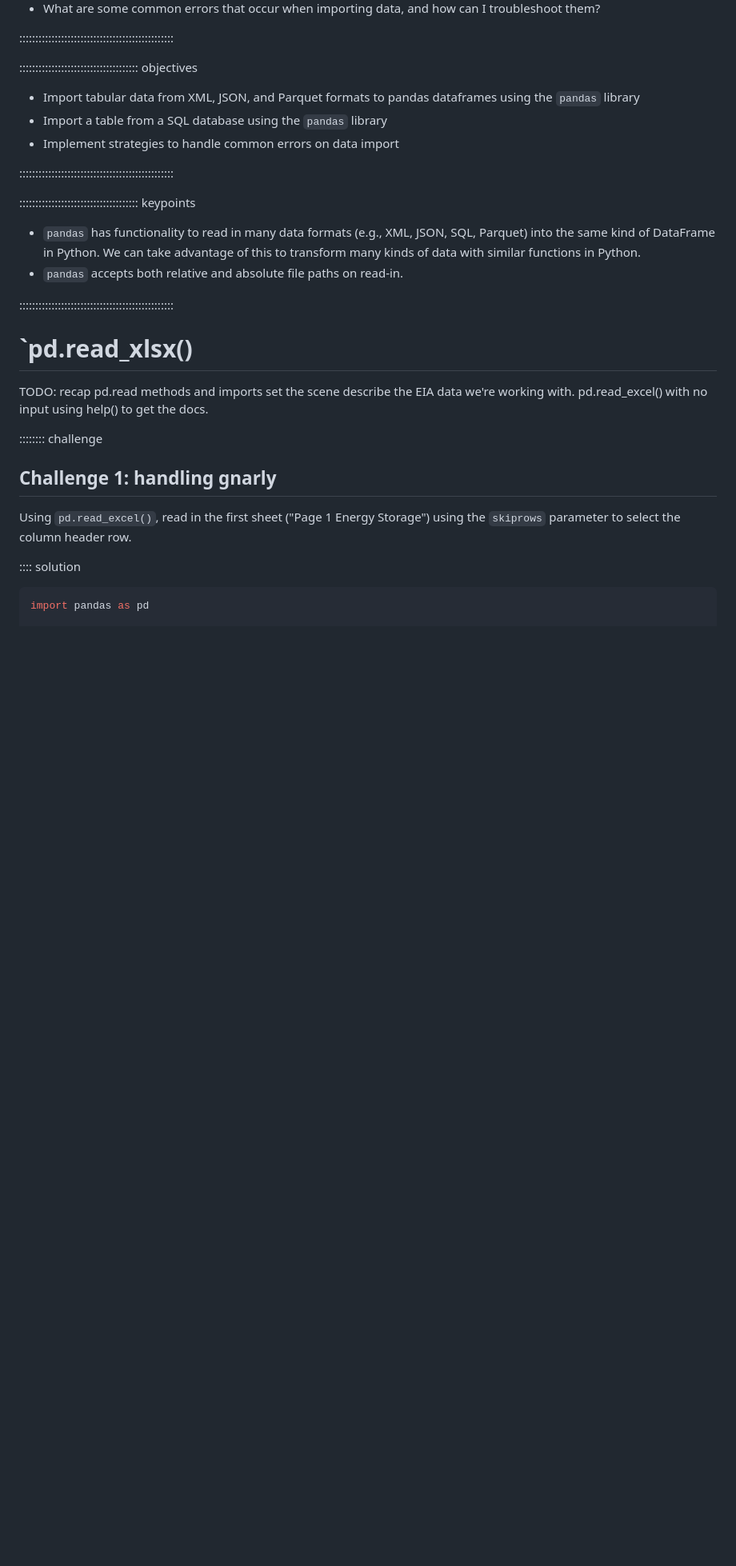
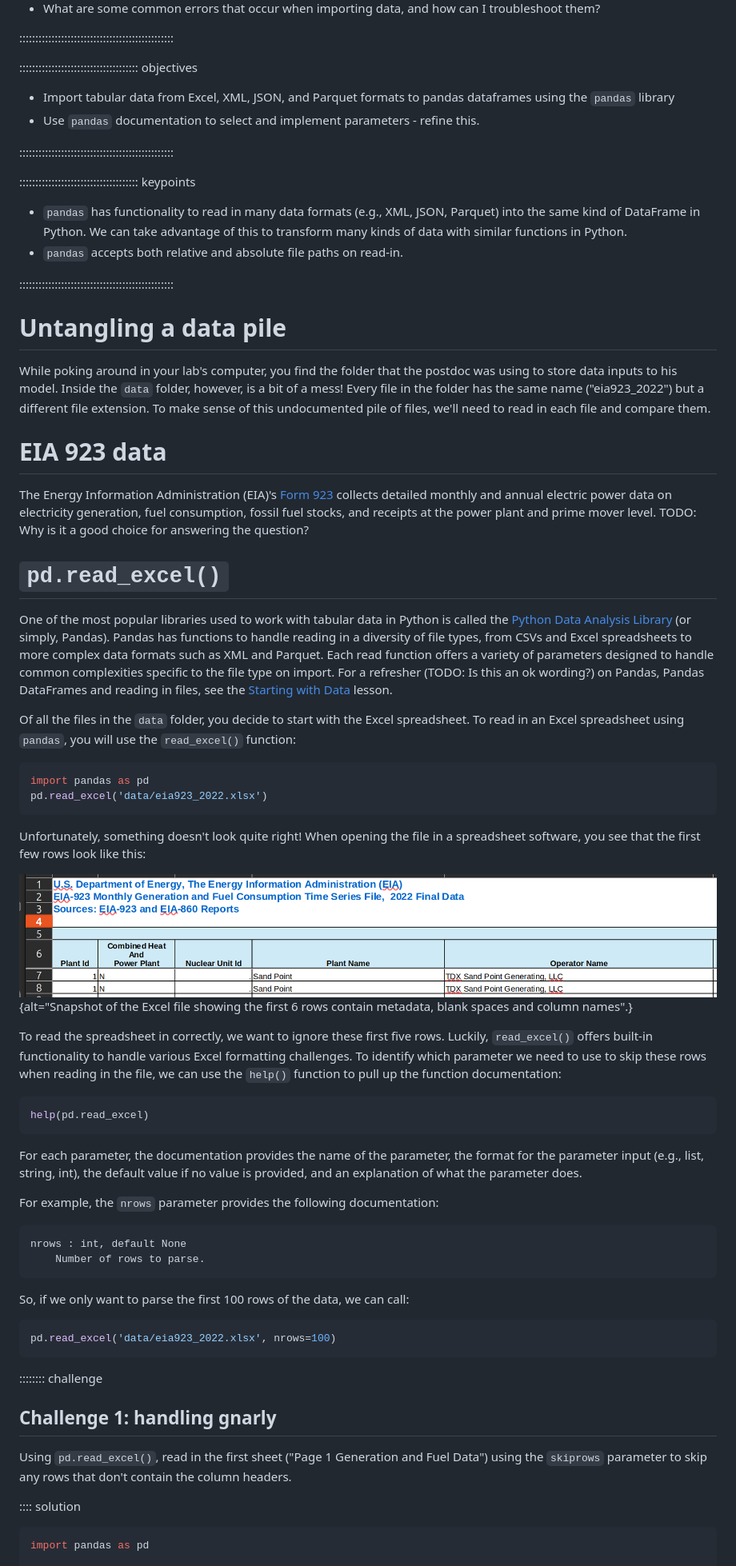
Before and after one commit to catalyst-cooperative/open-energy-data-for-all, a Markdown page: episodes/working-with-diverse-filetypes.md, the part around one of its changes. Shown at 80% size. Drawn GitHub-style; pictures changed too: episodes/fig/excelheader.png (added); blank space fills up the shorter version.

Commit message:
Add up through first challenge

````diff
--- a/episodes/working-with-diverse-filetypes.md
+++ b/episodes/working-with-diverse-filetypes.md
@@ -14,37 +14,84 @@ Expected duration: 45 min?
 ::::::::::::::::::::::::::::::::::::::::::::::::
 
 ::::::::::::::::::::::::::::::::::::: objectives
-
-- Import tabular data from XML, JSON, and Parquet formats to pandas dataframes using the `pandas` library
-- Import a table from a SQL database using the `pandas` library
-- Implement strategies to handle common errors on data import
+- Import tabular data from Excel, XML, JSON, and Parquet formats to pandas dataframes using the `pandas` library
+- Use `pandas` documentation to select and implement parameters - refine this.
 
 ::::::::::::::::::::::::::::::::::::::::::::::::
 
 
 ::::::::::::::::::::::::::::::::::::: keypoints
 
-- `pandas` has functionality to read in many data formats (e.g., XML, JSON, SQL,
+- `pandas` has functionality to read in many data formats (e.g., XML, JSON,
 Parquet) into the same kind of DataFrame in Python. We can take advantage of this to
 transform many kinds of data with similar functions in Python.
 - `pandas` accepts both relative and absolute file paths on read-in.
 
 ::::::::::::::::::::::::::::::::::::::::::::::::
 
-# `pd.read_xlsx()
+# Untangling a data pile
+While poking around in your lab's computer, you find the folder that the postdoc was
+using to store data inputs to his model. Inside the `data` folder, however, is a bit of
+a mess! Every file in the folder has the same name ("eia923_2022") but a different file
+extension. To make sense of this undocumented pile of files, we'll need to read in each
+file and compare them.
 
-TODO:
-recap pd.read methods and imports
-set the scene
-describe the EIA data we're working with.
-pd.read_excel() with no input
-using help() to get the docs.
+# EIA 923 data
+The Energy Information Administration (EIA)'s [Form 923](https://www.eia.gov/electricity/data/eia923) collects detailed monthly and
+annual electric power data on electricity generation, fuel consumption, fossil fuel
+stocks, and receipts at the power plant and prime mover level.
+    TODO: Why is it a good choice for answering the question?
+
+# `pd.read_excel()`
+
+One of the most popular libraries used to work with tabular data in Python is called the
+[Python Data Analysis Library](https://pandas.pydata.org/) (or simply, Pandas). Pandas
+has functions to handle reading in a diversity of file types, from CSVs and Excel spreadsheets to more complex data formats such as XML and Parquet. Each read function offers a variety of parameters designed to handle common complexities specific to the file type on import. For a refresher (TODO: Is this an ok wording?) on Pandas, Pandas DataFrames and reading in files, see the [Starting with Data](https://datacarpentry.github.io/python-ecology-lesson/instructor/02-starting-with-data.html) lesson.
+
+Of all the files in the `data` folder, you decide to start with the Excel spreadsheet.
+To read in an Excel spreadsheet using `pandas`, you will use the `read_excel()` function:
+
+```python
+import pandas as pd
+pd.read_excel('data/eia923_2022.xlsx')
+```
+
+Unfortunately, something doesn't look quite right! When opening the file in a
+spreadsheet software, you see that the first few rows look like this:
+
+![The first few rows of the eia923_2022.xlsx file](fig/excelheader.png){alt="Snapshot of
+the Excel file showing the first 6 rows contain metadata, blank spaces and column
+names".}
+
+To read the spreadsheet in correctly, we want to ignore these first five rows. Luckily,
+`read_excel()` offers built-in functionality to handle various Excel formatting
+challenges. To identify which parameter we need to use to skip these rows when reading
+in the file, we can use the `help()` function to pull up the function documentation:
+
+```python
+help(pd.read_excel)
+```
+
+For each parameter, the documentation provides the name of the parameter, the format for the parameter input (e.g., list, string, int), the default value if no value is provided, and an explanation of what the parameter does.
+
+For example, the `nrows` parameter provides the following documentation:
+
+```output
+nrows : int, default None
+    Number of rows to parse.
+```
+
+So, if we only want to parse the first 100 rows of the data, we can call:
+
+```python
+pd.read_excel('data/eia923_2022.xlsx', nrows=100)
+```
 
 :::::::: challenge
 
 ## Challenge 1: handling gnarly
 
-Using `pd.read_excel()`, read in the first sheet ("Page 1 Energy Storage") using the `skiprows` parameter to select the column header row.
+Using `pd.read_excel()`, read in the first sheet ("Page 1 Generation and Fuel Data") using the `skiprows` parameter to skip any rows that don't contain the column headers.
 
 :::: solution
 
````
Also changed, not shown: other parts of episodes/working-with-diverse-filetypes.md (+10 -4 lines).
